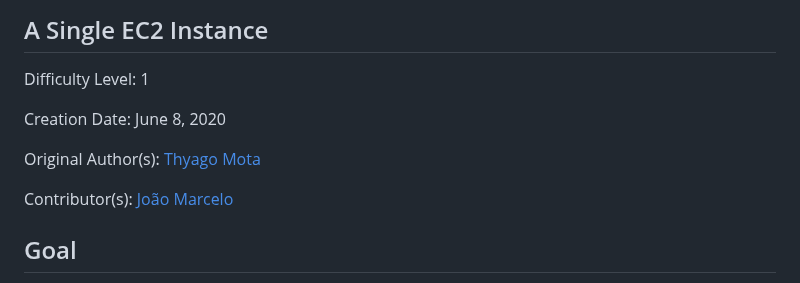
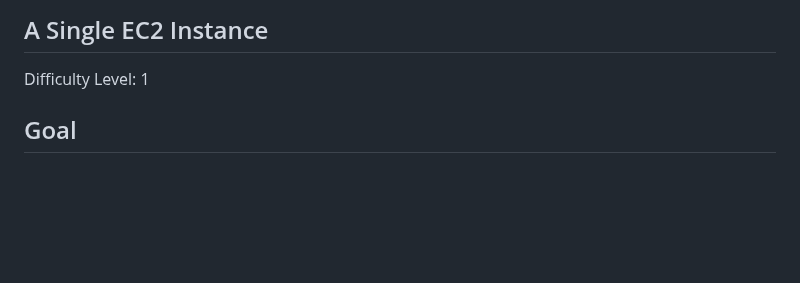
Before and after one commit to atifrani/aws-training, a Markdown page: EC2/lab-001/README.md, the part around the change. Drawn GitHub-style; blank space fills up the shorter version.

```diff
--- a/EC2/lab-001/README.md
+++ b/EC2/lab-001/README.md
@@ -3,12 +3,6 @@
 ## A Single EC2 Instance
 
 Difficulty Level: 1
-
-Creation Date: June 8, 2020
-
-Original Author(s): [Thyago Mota](https://github.com/thyagomota)
-
-Contributor(s): [João Marcelo](https://github.com/jmhal)
 
 ## Goal
 The goal of this lab is to launch a single EC2 instance in a public subnet accessible over the Internet via SSH. [Here](../images/EC2.png) is a mind map of EC2.
```
